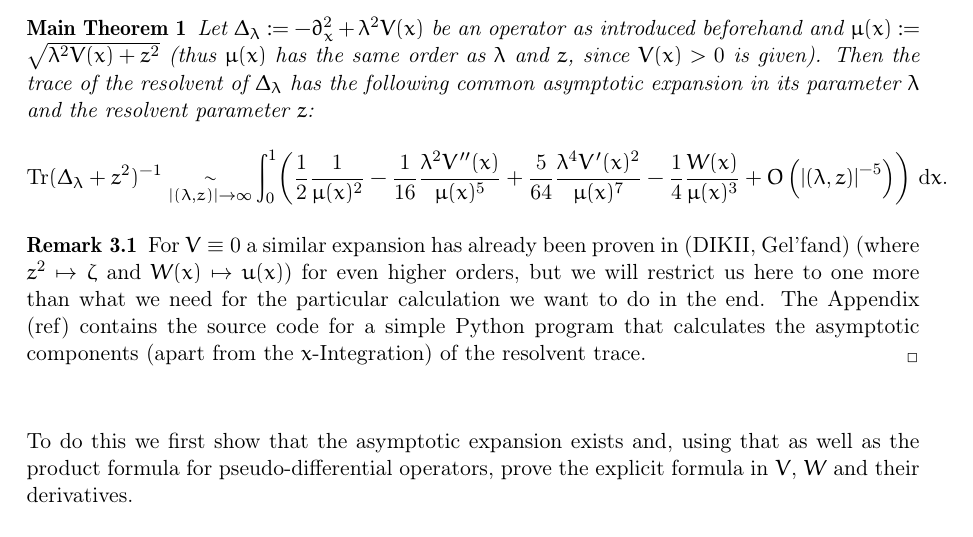
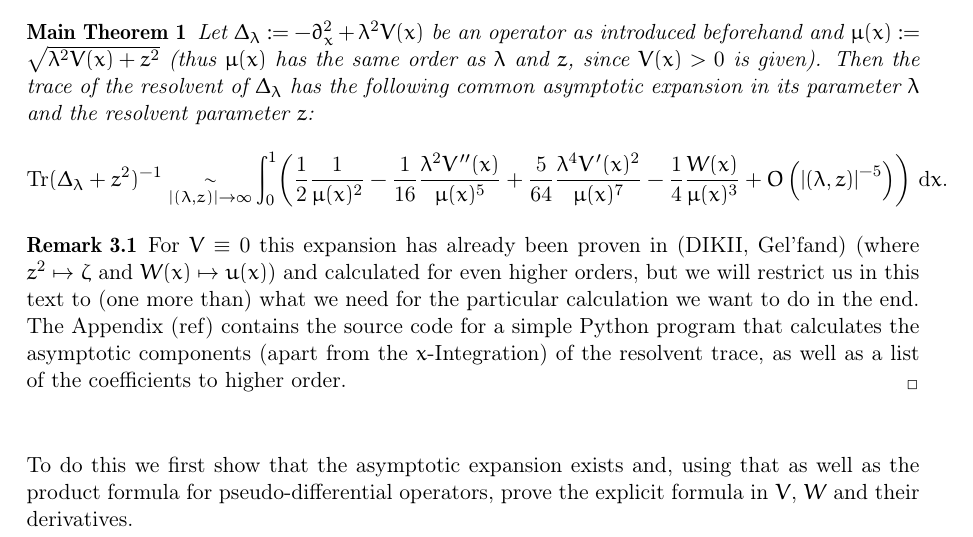
Before and after one commit to filmor/Diplomarbeit, a LaTeX document (dipl.tex, which reads main/interior.tex): part of page 10 of 23, cut so that both start at the same text. Compiled offline with pdfLaTeX.

Commit message:
Changed text for interior.

```diff
--- a/main/interior.tex
+++ b/main/interior.tex
@@ -18,13 +18,14 @@ In this section we aim to prove the following Theorem:
    \right)}.
   \end{align*}
   \begin{Remark}
-    For $V\equiv 0$ a similar expansion has already been proven in (DIKII,
-    Gel'fand) (where $z^2 \mapsto \zeta$ and $W(x) \mapsto u(x)$) for even
-    higher orders, but we will restrict us here to one more than what we need
-    for the particular calculation we want to do in the end.  The Appendix (ref)
-    contains the source code for a simple Python program that calculates the
-    asymptotic components (apart from the $x$-Integration) of the resolvent
-    trace.
+    % TODO Zusätzliche Ordnung
+    For $V\equiv 0$ this expansion has already been proven in (DIKII, Gel'fand)
+    (where $z^2 \mapsto \zeta$ and $W(x) \mapsto u(x)$) and calculated for even
+    higher orders, but we will restrict us in this text to (one more than) what
+    we need for the particular calculation we want to do in the end.  The
+    Appendix (ref) contains the source code for a simple Python program that
+    calculates the asymptotic components (apart from the $x$-Integration) of the
+    resolvent trace, as well as a list of the coefficients to higher order.
   \end{Remark}
 \end{MainTheorem}
 To do this we first show that the asymptotic expansion exists and, using that as
```
